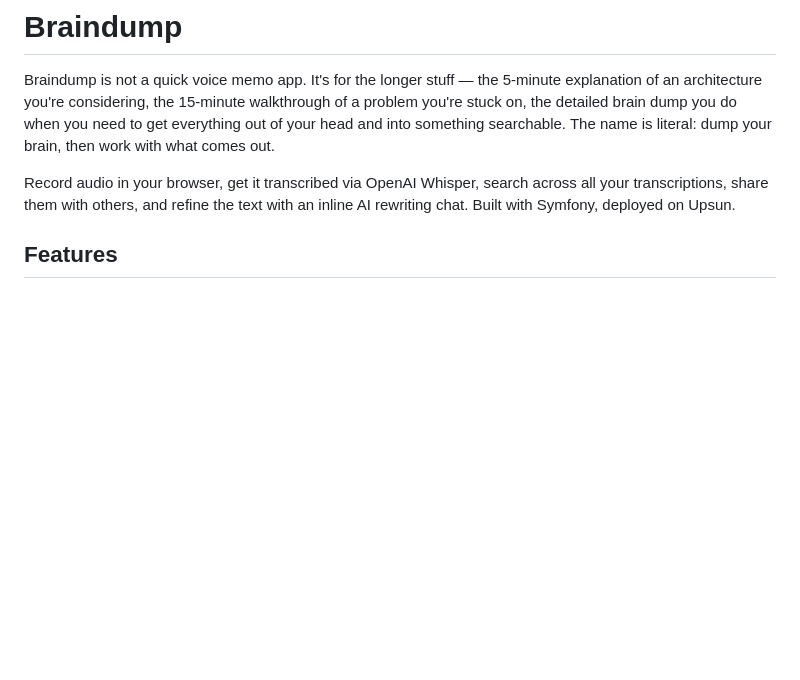
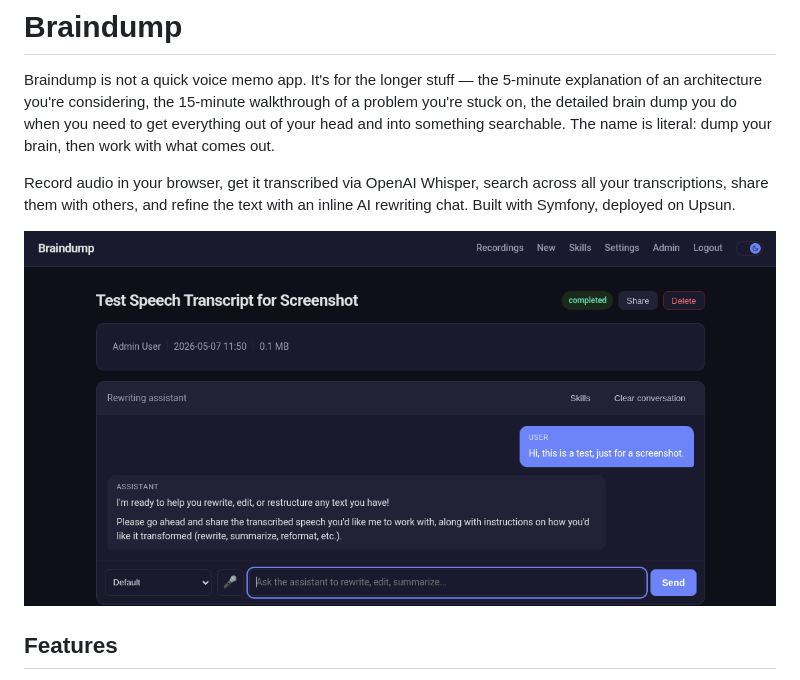
Before and after one commit to ralt/braindump, a Markdown page: README.md, the part around the change. Rendered like a GitHub page; pictures changed too: docs/recording-ai-chat.png (added); blank space fills up the shorter version.

Commit message:
Add screenshots to the docs landing page and README
Three captures of the running app: the New Recording form, the recording
page after Whisper completes, and the inline rewriting chat with a reply
streaming in. They live under docs/ so GitHub Pages serves them at the
same origin as index.html.

The docs landing page gets a new Screenshots section between How It Works
and Features — three figure cards in a responsive grid, each with a short
caption matching the relevant step. The README embeds the chat capture
as a hero image right after the intro, since that's the most visually
telling view of what the app actually does.

Co-Authored-By: Claude Opus 4.7 (1M context) <noreply@anthropic.com>

```diff
--- a/README.md
+++ b/README.md
@@ -3,6 +3,8 @@
 Braindump is not a quick voice memo app. It's for the longer stuff — the 5-minute explanation of an architecture you're considering, the 15-minute walkthrough of a problem you're stuck on, the detailed brain dump you do when you need to get everything out of your head and into something searchable. The name is literal: dump your brain, then work with what comes out.
 
 Record audio in your browser, get it transcribed via OpenAI Whisper, search across all your transcriptions, share them with others, and refine the text with an inline AI rewriting chat. Built with Symfony, deployed on Upsun.
+
+![Inline rewriting chat — the transcript becomes the first user message, and the assistant streams its reply via Mercure.](docs/recording-ai-chat.png)
 
 ## Features
 
```
Also changed, not shown: docs/create-recording.png (added), docs/recording-created.png (added), 1 other file.
